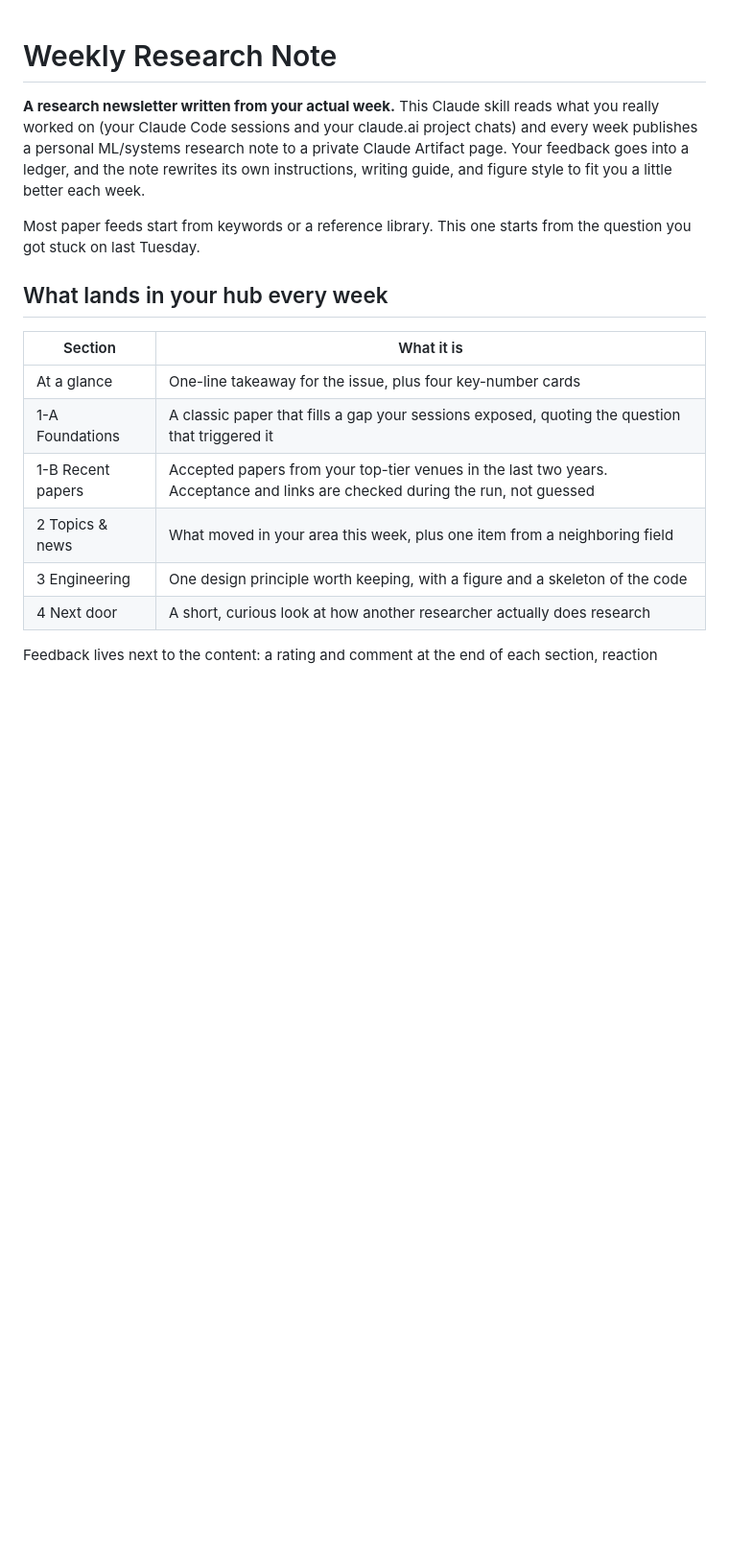
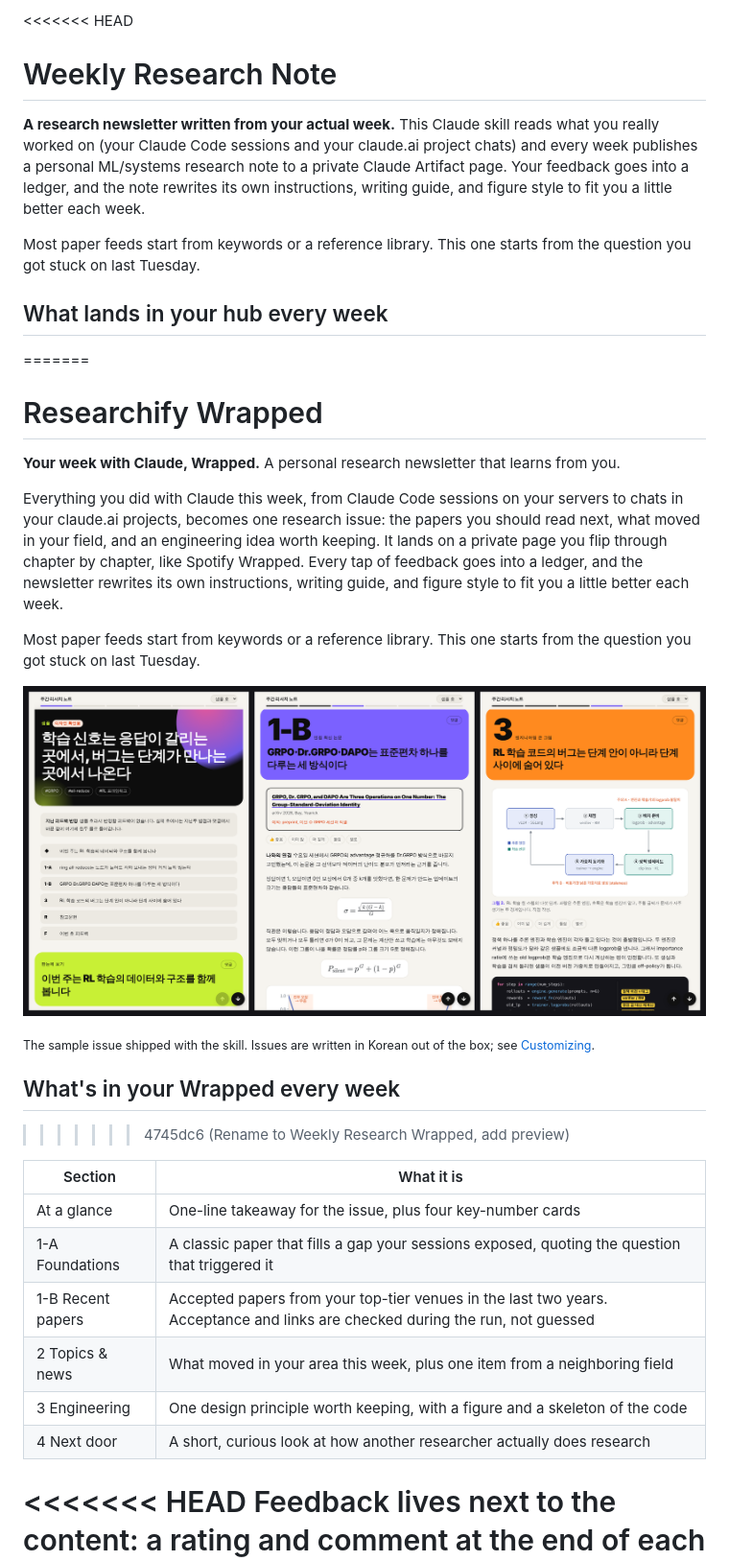
Before and after one commit to WJwonjun/Researchify-Wrapped, a Markdown page: README.md, the part around one of its changes. Shown at 96% size. GitHub-like rendering; pictures changed too: docs/hub-preview.png (added); blank space fills up the shorter version.

Commit message:
Rename to Researchify Wrapped, add preview

```diff
--- a/README.md
+++ b/README.md
@@ -1,3 +1,4 @@
+<<<<<<< HEAD
 # Weekly Research Note
 
 **A research newsletter written from your actual week.**
@@ -6,6 +7,21 @@ This Claude skill reads what you really worked on (your Claude Code sessions and
 Most paper feeds start from keywords or a reference library. This one starts from the question you got stuck on last Tuesday.
 
 ## What lands in your hub every week
+=======
+# Researchify Wrapped
+
+**Your week with Claude, Wrapped.** A personal research newsletter that learns from you.
+
+Everything you did with Claude this week, from Claude Code sessions on your servers to chats in your claude.ai projects, becomes one research issue: the papers you should read next, what moved in your field, and an engineering idea worth keeping. It lands on a private page you flip through chapter by chapter, like Spotify Wrapped. Every tap of feedback goes into a ledger, and the newsletter rewrites its own instructions, writing guide, and figure style to fit you a little better each week.
+
+Most paper feeds start from keywords or a reference library. This one starts from the question you got stuck on last Tuesday.
+
+![Three chapters of a sample issue: the cover, a recent-paper chapter, and an engineering chapter](docs/hub-preview.png)
+
+<sub>The sample issue shipped with the skill. Issues are written in Korean out of the box; see [Customizing](#customizing).</sub>
+
+## What's in your Wrapped every week
+>>>>>>> 4745dc6 (Rename to Weekly Research Wrapped, add preview)
 
 | Section | What it is |
 |---|---|
@@ -16,4 +32,5 @@ Most paper feeds start from keywords or a reference library. This one starts fro
 | 3 Engineering | One design principle worth keeping, with a figure and a skeleton of the code |
 | 4 Next door | A short, curious look at how another researcher actually does research |
 
+<<<<<<< HEAD
 Feedback lives next to the content: a rating and comment at the end of each section, reaction buttons under every paper, news item, and figure (👍, already know, go deeper, wrong, meh), and an occasional clarifying question. Everything saves the moment you tap.
```
Also changed, not shown: other parts of README.md (+15 -0 lines).
